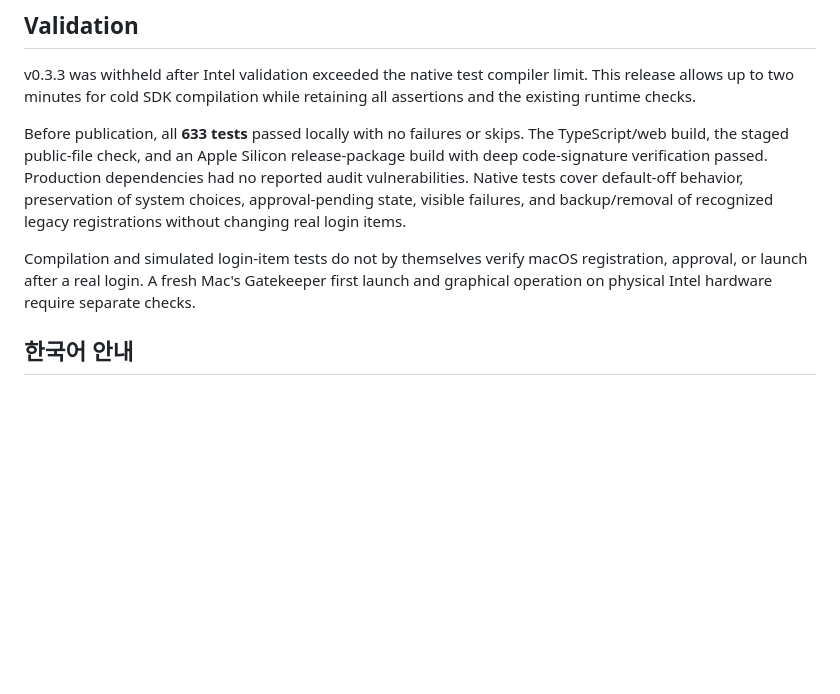
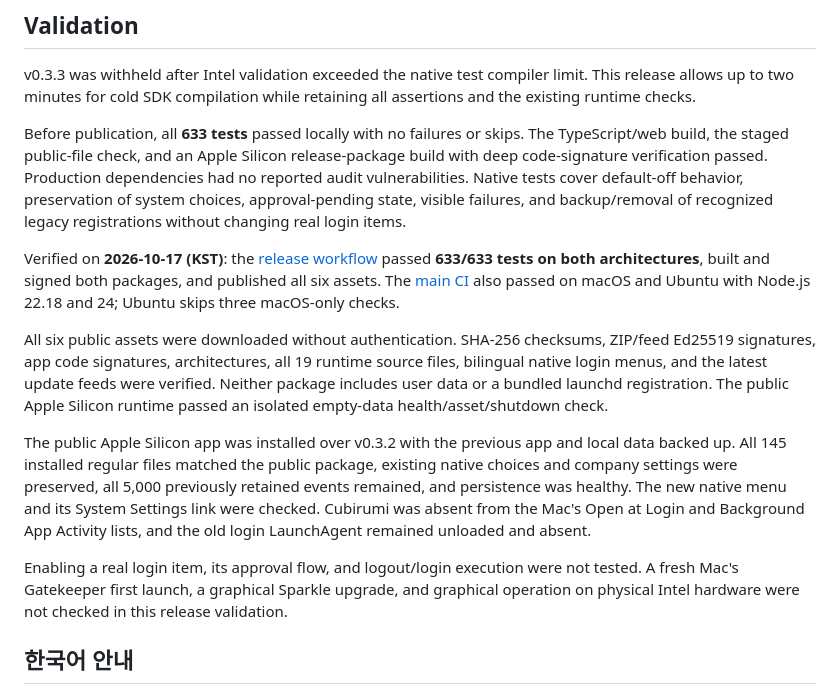
Before and after one commit to techjuicelab/cubirumi, a Markdown page: docs/releases/v0.3.4.md, the part around the change. GitHub-like rendering; blank space fills up the shorter version.

Commit message:
docs(release): Verify v0.3.4 delivery — 공개 다운로드와 자동 실행 해제 검증 기록

```diff
--- a/docs/releases/v0.3.4.md
+++ b/docs/releases/v0.3.4.md
@@ -30,7 +30,13 @@ v0.3.3 was withheld after Intel validation exceeded the native test compiler lim
 
 Before publication, all **633 tests** passed locally with no failures or skips. The TypeScript/web build, the staged public-file check, and an Apple Silicon release-package build with deep code-signature verification passed. Production dependencies had no reported audit vulnerabilities. Native tests cover default-off behavior, preservation of system choices, approval-pending state, visible failures, and backup/removal of recognized legacy registrations without changing real login items.
 
-Compilation and simulated login-item tests do not by themselves verify macOS registration, approval, or launch after a real login. A fresh Mac's Gatekeeper first launch and graphical operation on physical Intel hardware require separate checks.
+Verified on **2026-10-17 (KST)**: the [release workflow](https://github.com/techjuicelab/cubirumi/actions/runs/38977364178) passed **633/633 tests on both architectures**, built and signed both packages, and published all six assets. The [main CI](https://github.com/techjuicelab/cubirumi/actions/runs/38977362043) also passed on macOS and Ubuntu with Node.js 22.18 and 24; Ubuntu skips three macOS-only checks.
+
+All six public assets were downloaded without authentication. SHA-256 checksums, ZIP/feed Ed25519 signatures, app code signatures, architectures, all 19 runtime source files, bilingual native login menus, and the latest update feeds were verified. Neither package includes user data or a bundled launchd registration. The public Apple Silicon runtime passed an isolated empty-data health/asset/shutdown check.
+
+The public Apple Silicon app was installed over v0.3.2 with the previous app and local data backed up. All 145 installed regular files matched the public package, existing native choices and company settings were preserved, all 5,000 previously retained events remained, and persistence was healthy. The new native menu and its System Settings link were checked. Cubirumi was absent from the Mac's Open at Login and Background App Activity lists, and the old login LaunchAgent remained unloaded and absent.
+
+Enabling a real login item, its approval flow, and logout/login execution were not tested. A fresh Mac's Gatekeeper first launch, a graphical Sparkle upgrade, and graphical operation on physical Intel hardware were not checked in this release validation.
 
 ## 한국어 안내
 
```
